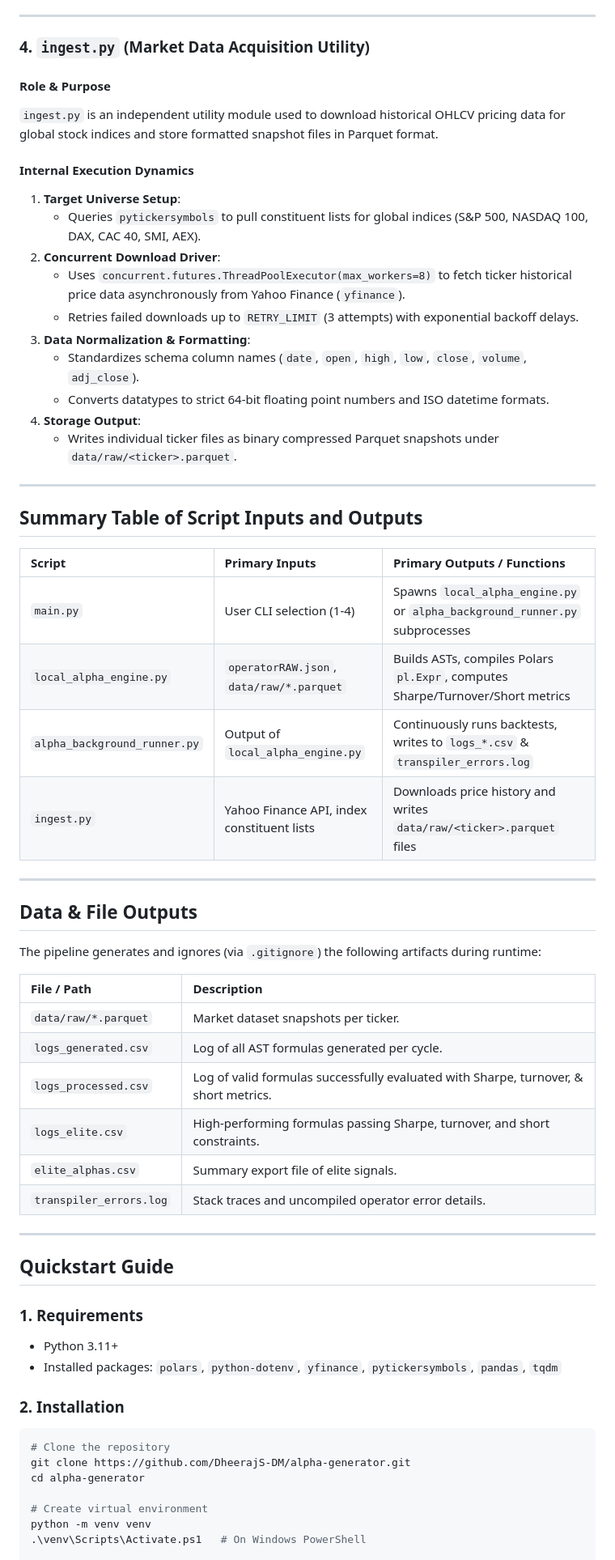
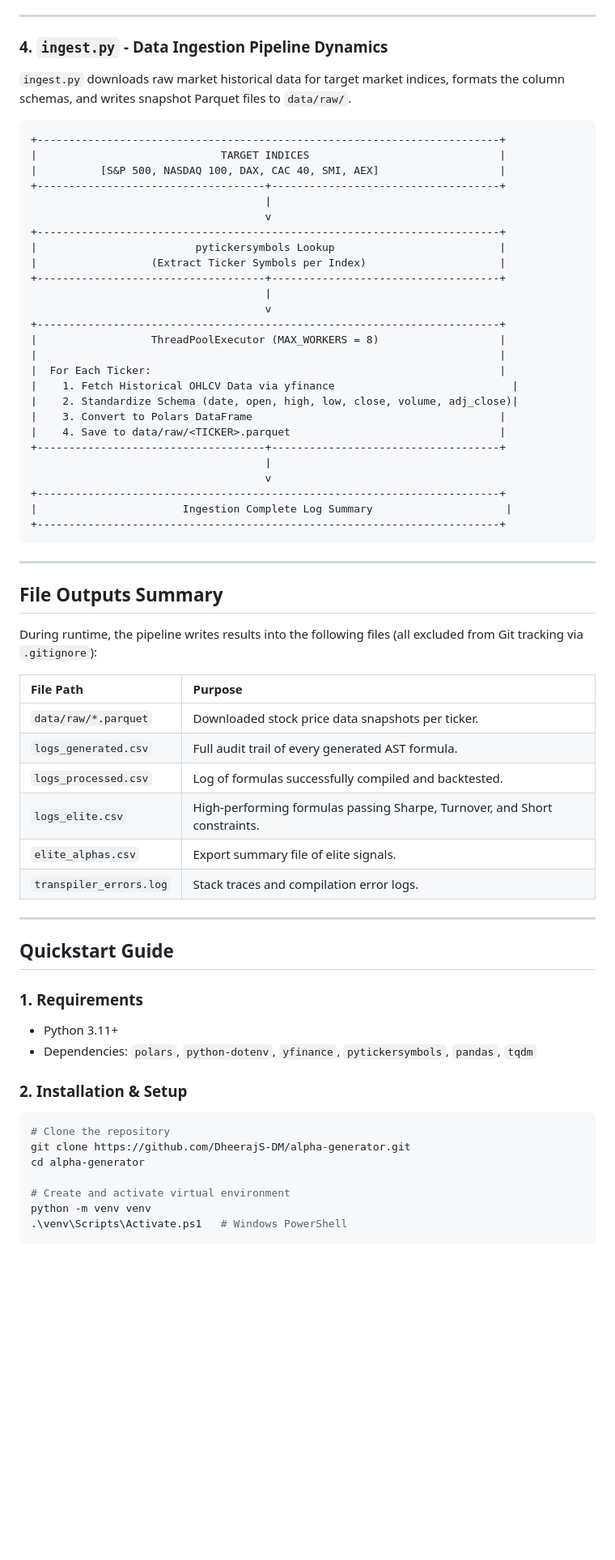
Before and after one commit to DheerajS-DM/alpha-generator, a Markdown page: README.md, the part around one of its changes. Shown at 81% size. Rendered like a GitHub page; blank space fills up the shorter version.

````diff
--- a/README.md
+++ b/README.md
@@ -109,48 +155,53 @@ This section details the exact internal workflow and execution dynamics for each
 
 ---
 
-### 4. `ingest.py` (Market Data Acquisition Utility)
+### 4. `ingest.py` - Data Ingestion Pipeline Dynamics
 
-#### Role & Purpose
-`ingest.py` is an independent utility module used to download historical OHLCV pricing data for global stock indices and store formatted snapshot files in Parquet format.
+`ingest.py` downloads raw market historical data for target market indices, formats the column schemas, and writes snapshot Parquet files to `data/raw/`.
 
-#### Internal Execution Dynamics
-1. **Target Universe Setup**:
-   - Queries `pytickersymbols` to pull constituent lists for global indices (S&P 500, NASDAQ 100, DAX, CAC 40, SMI, AEX).
-2. **Concurrent Download Driver**:
-   - Uses `concurrent.futures.ThreadPoolExecutor(max_workers=8)` to fetch ticker historical price data asynchronously from Yahoo Finance (`yfinance`).
-   - Retries failed downloads up to `RETRY_LIMIT` (3 attempts) with exponential backoff delays.
-3. **Data Normalization & Formatting**:
-   - Standardizes schema column names (`date`, `open`, `high`, `low`, `close`, `volume`, `adj_close`).
-   - Converts datatypes to strict 64-bit floating point numbers and ISO datetime formats.
-4. **Storage Output**:
-   - Writes individual ticker files as binary compressed Parquet snapshots under `data/raw/<ticker>.parquet`.
+```
++-------------------------------------------------------------------------+
+|                             TARGET INDICES                              |
+|          [S&P 500, NASDAQ 100, DAX, CAC 40, SMI, AEX]                   |
++------------------------------------+------------------------------------+
+                                     |
+                                     v
++-------------------------------------------------------------------------+
+|                         pytickersymbols Lookup                          |
+|                  (Extract Ticker Symbols per Index)                     |
++------------------------------------+------------------------------------+
+                                     |
+                                     v
++-------------------------------------------------------------------------+
+|                  ThreadPoolExecutor (MAX_WORKERS = 8)                   |
+|                                                                         |
+|  For Each Ticker:                                                       |
+|    1. Fetch Historical OHLCV Data via yfinance                            |
+|    2. Standardize Schema (date, open, high, low, close, volume, adj_close)|
+|    3. Convert to Polars DataFrame                                       |
+|    4. Save to data/raw/<TICKER>.parquet                                 |
++------------------------------------+------------------------------------+
+                                     |
+                                     v
++-------------------------------------------------------------------------+
+|                       Ingestion Complete Log Summary                     |
++-------------------------------------------------------------------------+
+```
 
 ---
 
-## Summary Table of Script Inputs and Outputs
+## File Outputs Summary
 
-| Script | Primary Inputs | Primary Outputs / Functions |
-| :--- | :--- | :--- |
-| `main.py` | User CLI selection (1-4) | Spawns `local_alpha_engine.py` or `alpha_background_runner.py` subprocesses |
-| `local_alpha_engine.py` | `operatorRAW.json`, `data/raw/*.parquet` | Builds ASTs, compiles Polars `pl.Expr`, computes Sharpe/Turnover/Short metrics |
-| `alpha_background_runner.py` | Output of `local_alpha_engine.py` | Continuously runs backtests, writes to `logs_*.csv` & `transpiler_errors.log` |
-| `ingest.py` | Yahoo Finance API, index constituent lists | Downloads price history and writes `data/raw/<ticker>.parquet` files |
+During runtime, the pipeline writes results into the following files (all excluded from Git tracking via `.gitignore`):
 
----
-
-## Data & File Outputs
-
-The pipeline generates and ignores (via `.gitignore`) the following artifacts during runtime:
-
-| File / Path | Description |
+| File Path | Purpose |
 | :--- | :--- |
-| `data/raw/*.parquet` | Market dataset snapshots per ticker. |
-| `logs_generated.csv` | Log of all AST formulas generated per cycle. |
-| `logs_processed.csv` | Log of valid formulas successfully evaluated with Sharpe, turnover, & short metrics. |
-| `logs_elite.csv` | High-performing formulas passing Sharpe, turnover, and short constraints. |
-| `elite_alphas.csv` | Summary export file of elite signals. |
-| `transpiler_errors.log` | Stack traces and uncompiled operator error details. |
+| `data/raw/*.parquet` | Downloaded stock price data snapshots per ticker. |
+| `logs_generated.csv` | Full audit trail of every generated AST formula. |
+| `logs_processed.csv` | Log of formulas successfully compiled and backtested. |
+| `logs_elite.csv` | High-performing formulas passing Sharpe, Turnover, and Short constraints. |
+| `elite_alphas.csv` | Export summary file of elite signals. |
+| `transpiler_errors.log` | Stack traces and compilation error logs. |
 
 ---
 
@@ -158,15 +209,16 @@ The pipeline generates and ignores (via `.gitignore`) the following artifacts du
 
 ### 1. Requirements
 - Python 3.11+
-- Installed packages: `polars`, `python-dotenv`, `yfinance`, `pytickersymbols`, `pandas`, `tqdm`
+- Dependencies: `polars`, `python-dotenv`, `yfinance`, `pytickersymbols`, `pandas`, `tqdm`
 
-### 2. Installation
+### 2. Installation & Setup
+
 ```bash
 # Clone the repository
 git clone https://github.com/DheerajS-DM/alpha-generator.git
 cd alpha-generator
 
-# Create virtual environment
+# Create and activate virtual environment
 python -m venv venv
-.\venv\Scripts\Activate.ps1   # On Windows PowerShell
+.\venv\Scripts\Activate.ps1   # Windows PowerShell
 
````
Also changed, not shown: other parts of README.md (+139 -95 lines).
